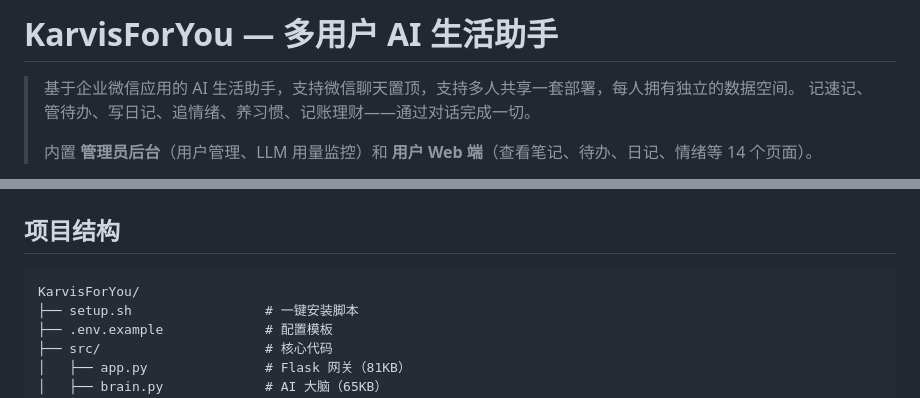
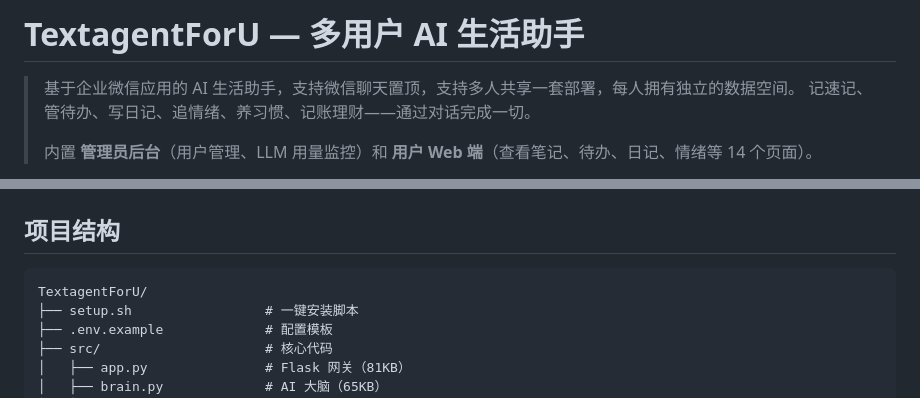
Before and after one commit to XinShu394/TextagentForU, a Markdown page: README.md, 2 parts joined by grey strips. GitHub-like rendering.

Commit message:
docs: README 标题和项目结构目录名统一为 TextagentForU

````diff
--- a/README.md
+++ b/README.md
@@ -1,4 +1,4 @@
-# KarvisForYou — 多用户 AI 生活助手
+# TextagentForU — 多用户 AI 生活助手
 
 > 基于企业微信应用的 AI 生活助手，支持微信聊天置顶，支持多人共享一套部署，每人拥有独立的数据空间。
 > 记速记、管待办、写日记、追情绪、养习惯、记账理财——通过对话完成一切。
@@ -189,7 +189,7 @@ python3 app.py
 ## 项目结构
 
 ```
-KarvisForYou/
+TextagentForU/
 ├── setup.sh                 # 一键安装脚本
 ├── .env.example             # 配置模板
 ├── src/                     # 核心代码
````
